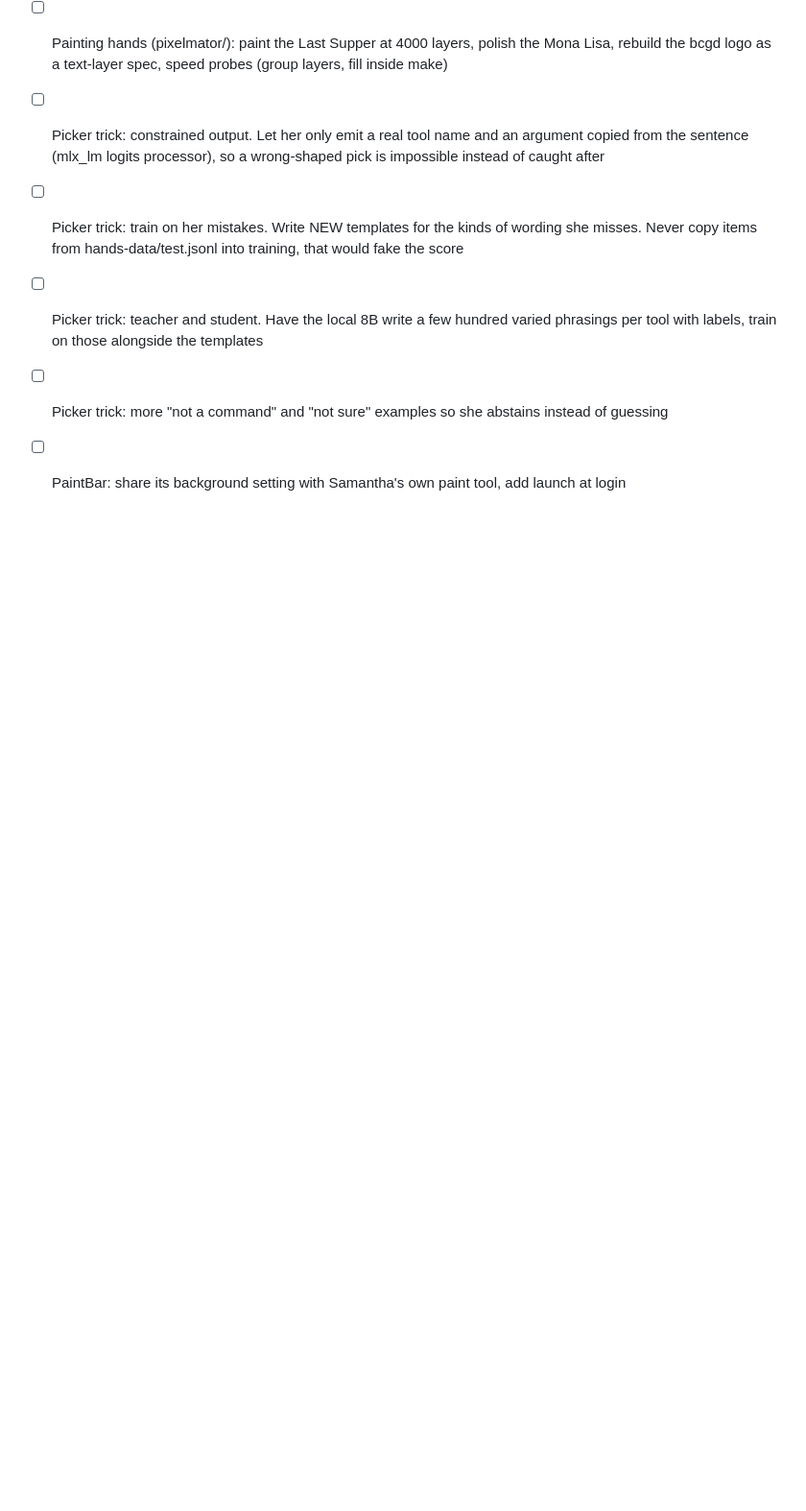
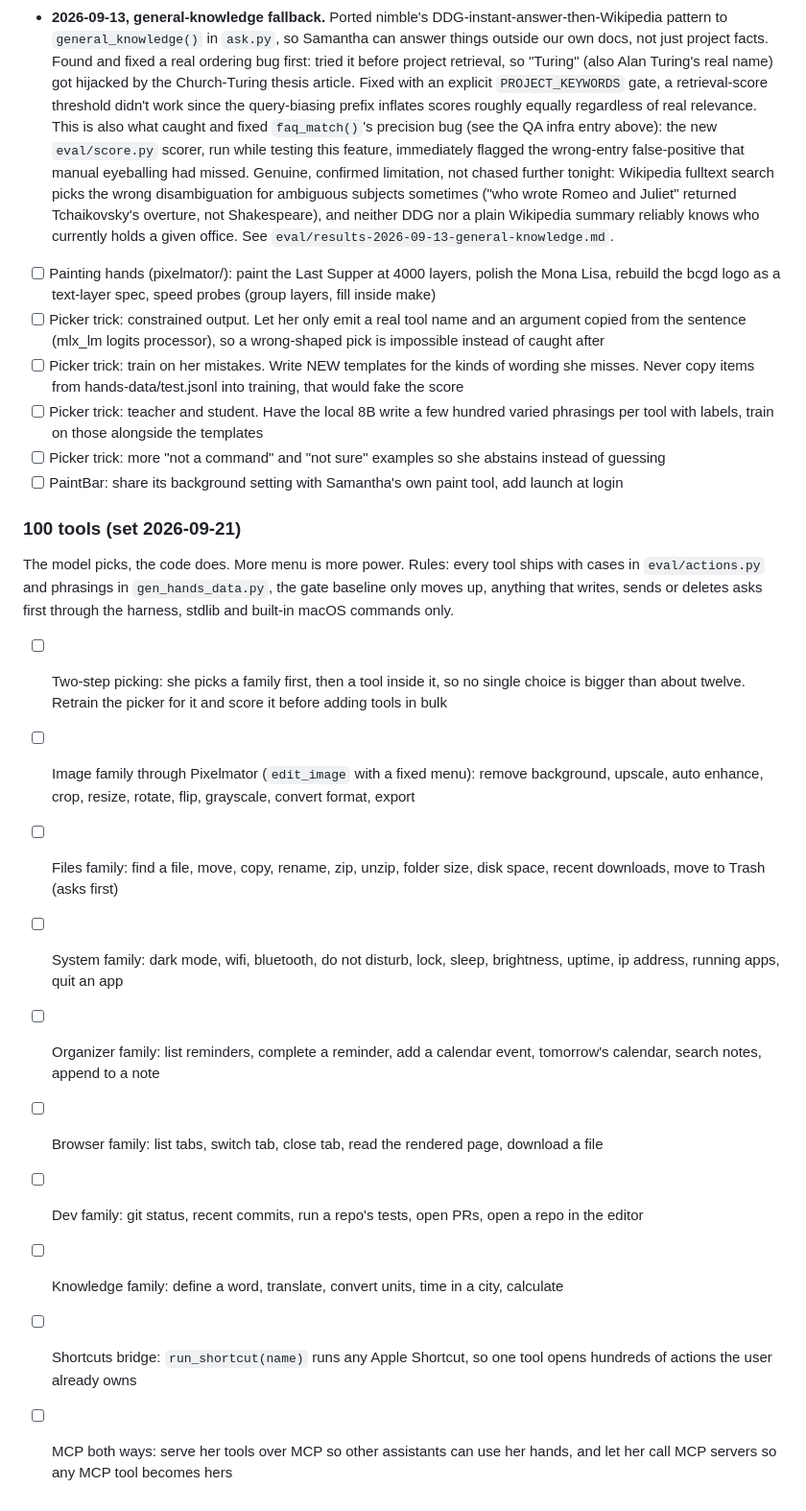
Before and after one commit to nulljosh/turing, a Markdown page: roadmap.md, the part around the change. Shown at 96% size. GitHub-like rendering; blank space fills up the shorter version.

Commit message:
Roadmap: the road to 100 tools, two-step picking first
Co-Authored-By: Claude Fable 5.1 <noreply@anthropic.com>
Claude-Session: https://claude.ai/code/session_016dXxoGFbn61kRewkVudpGJ

```diff
--- a/roadmap.md
+++ b/roadmap.md
@@ -339,3 +339,18 @@ Not "beat GPT." Win condition is: ask it to draft something in our voice, or ans
 - [ ] Picker trick: teacher and student. Have the local 8B write a few hundred varied phrasings per tool with labels, train on those alongside the templates
 - [ ] Picker trick: more "not a command" and "not sure" examples so she abstains instead of guessing
 - [ ] PaintBar: share its background setting with Samantha's own paint tool, add launch at login
+
+### 100 tools (set 2026-09-21)
+
+The model picks, the code does. More menu is more power. Rules: every tool ships with cases in `eval/actions.py` and phrasings in `gen_hands_data.py`, the gate baseline only moves up, anything that writes, sends or deletes asks first through the harness, stdlib and built-in macOS commands only.
+
+- [ ] Two-step picking: she picks a family first, then a tool inside it, so no single choice is bigger than about twelve. Retrain the picker for it and score it before adding tools in bulk
+- [ ] Image family through Pixelmator (`edit_image` with a fixed menu): remove background, upscale, auto enhance, crop, resize, rotate, flip, grayscale, convert format, export
+- [ ] Files family: find a file, move, copy, rename, zip, unzip, folder size, disk space, recent downloads, move to Trash (asks first)
+- [ ] System family: dark mode, wifi, bluetooth, do not disturb, lock, sleep, brightness, uptime, ip address, running apps, quit an app
+- [ ] Organizer family: list reminders, complete a reminder, add a calendar event, tomorrow's calendar, search notes, append to a note
+- [ ] Browser family: list tabs, switch tab, close tab, read the rendered page, download a file
+- [ ] Dev family: git status, recent commits, run a repo's tests, open PRs, open a repo in the editor
+- [ ] Knowledge family: define a word, translate, convert units, time in a city, calculate
+- [ ] Shortcuts bridge: `run_shortcut(name)` runs any Apple Shortcut, so one tool opens hundreds of actions the user already owns
+- [ ] MCP both ways: serve her tools over MCP so other assistants can use her hands, and let her call MCP servers so any MCP tool becomes hers
```
